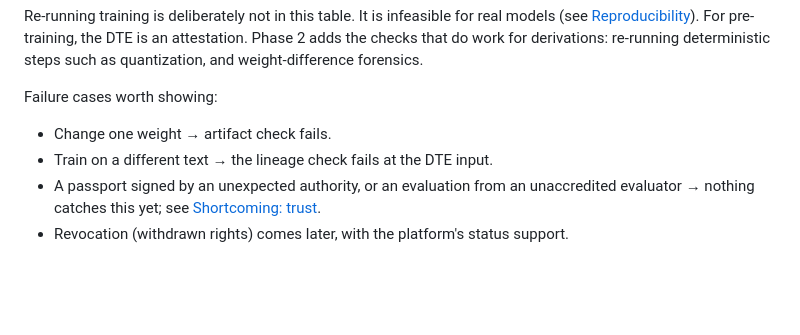
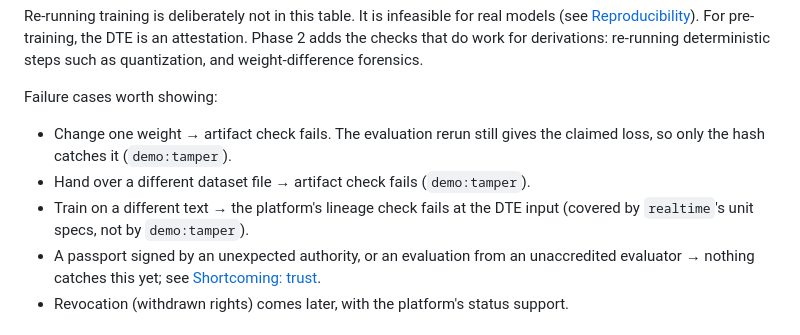
Before and after one commit to warren-gallagher/node-llm, a Markdown page: docs/credential-demo/credential-demo.md, the part around the change. GitHub-like rendering; blank space fills up the shorter version.

```diff
--- a/docs/credential-demo/credential-demo.md
+++ b/docs/credential-demo/credential-demo.md
@@ -393,8 +393,9 @@ Re-running training is deliberately not in this table. It is infeasible for real
 
 Failure cases worth showing:
 
-- Change one weight → artifact check fails.
-- Train on a different text → the lineage check fails at the DTE input.
+- Change one weight → artifact check fails. The evaluation rerun still gives the claimed loss, so only the hash catches it (`demo:tamper`).
+- Hand over a different dataset file → artifact check fails (`demo:tamper`).
+- Train on a different text → the platform's lineage check fails at the DTE input (covered by `realtime`'s unit specs, not by `demo:tamper`).
 - A passport signed by an unexpected authority, or an evaluation from an unaccredited evaluator → nothing catches this yet; see [Shortcoming: trust](#shortcoming-trust).
 - Revocation (withdrawn rights) comes later, with the platform's status support.
 
```
Also changed, not shown: docs/credential-demo/implementation-plan.md (+12 -2 lines).
